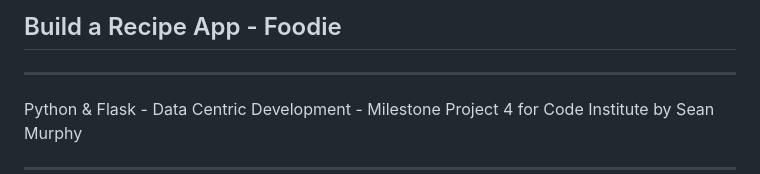
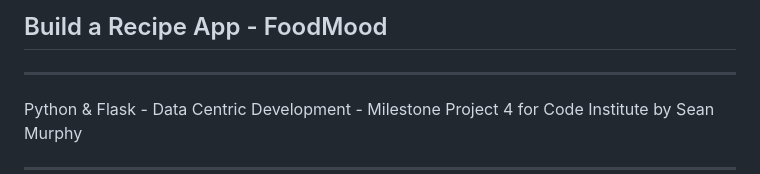
Before and after one commit to jayswaldhunBU/EC530-FinalProject, a Markdown page: README.md, the part around the change. Drawn GitHub-style.

```diff
--- a/README.md
+++ b/README.md
@@ -1,4 +1,4 @@
-## Build a Recipe App - Foodie
+## Build a Recipe App - FoodMood
 ---
 
 Python & Flask - Data Centric Development  - Milestone Project 4 for Code Institute by Sean Murphy
```
